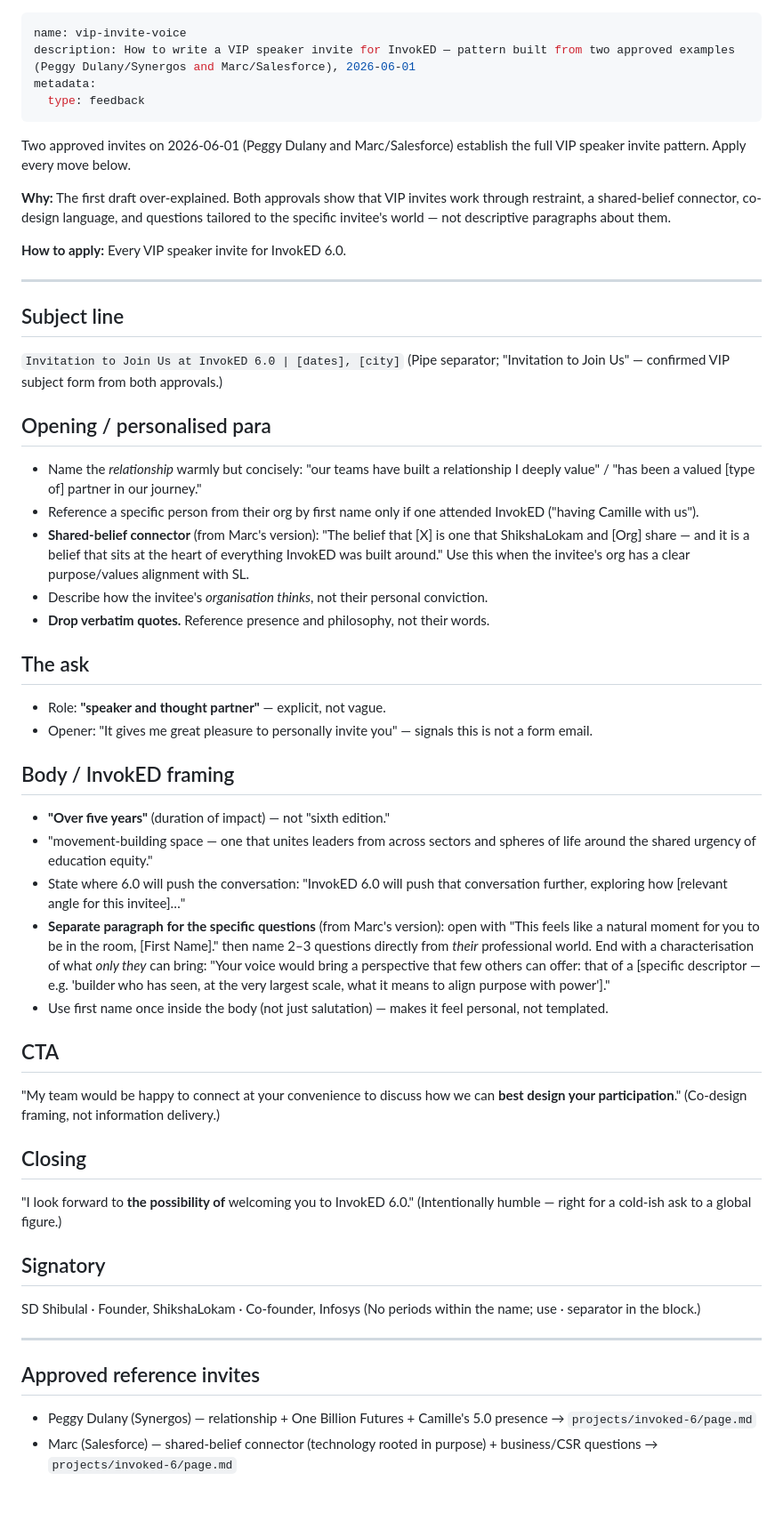
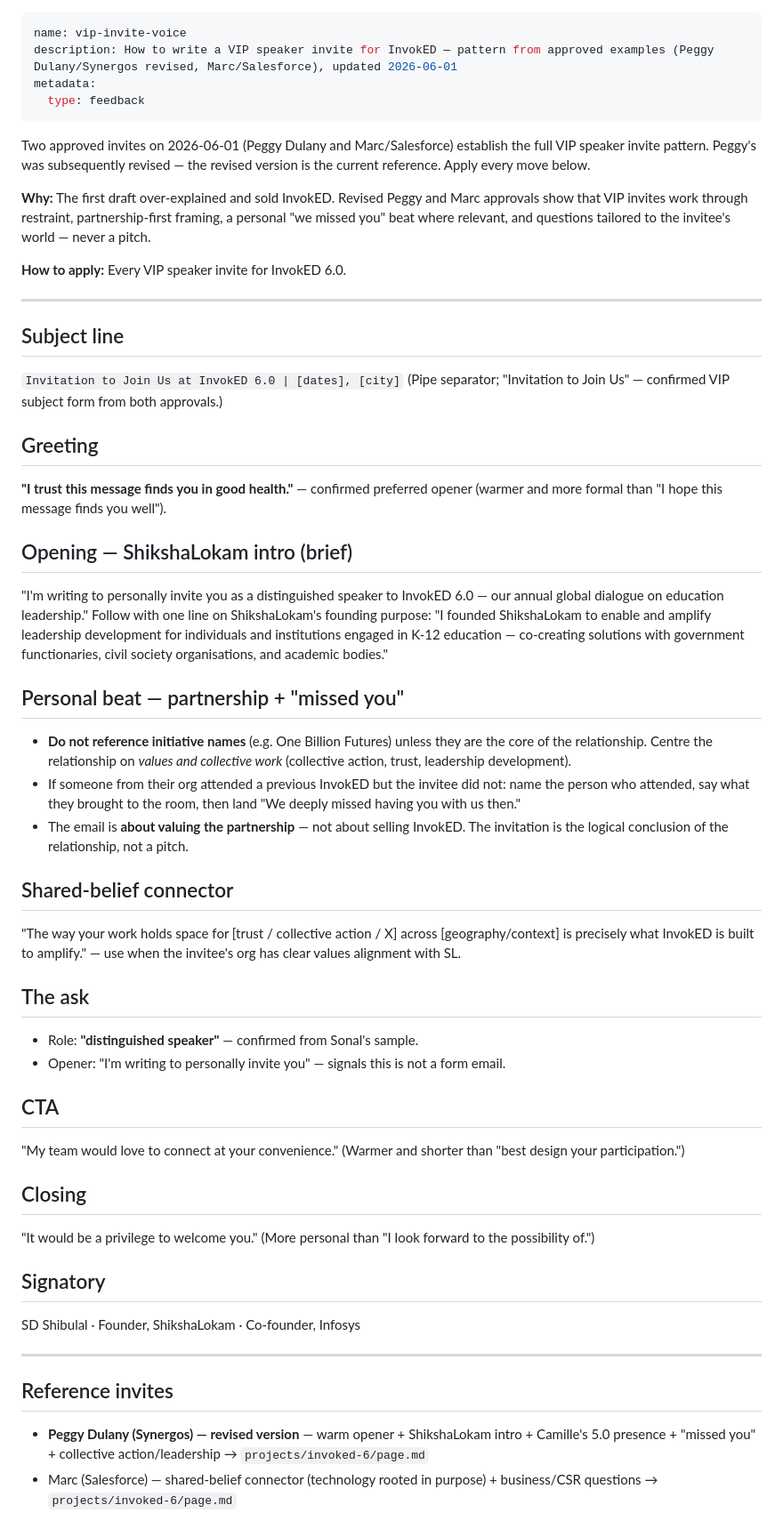
Before and after one commit to sahilmodi1965/shikshalokam, a Markdown page: learnings/2026-06-01-vip-invite-voice.md, the part around the change. Shown at 89% size. Rendered like a GitHub page; blank space fills up the shorter version.

Commit message:
session: 2026-06-02T10:40:36Z

```diff
--- a/learnings/2026-06-01-vip-invite-voice.md
+++ b/learnings/2026-06-01-vip-invite-voice.md
@@ -1,13 +1,13 @@
 ---
 name: vip-invite-voice
-description: How to write a VIP speaker invite for InvokED — pattern built from two approved examples (Peggy Dulany/Synergos and Marc/Salesforce), 2026-06-01
+description: How to write a VIP speaker invite for InvokED — pattern from approved examples (Peggy Dulany/Synergos revised, Marc/Salesforce), updated 2026-06-01
 metadata:
   type: feedback
 ---
 
-Two approved invites on 2026-06-01 (Peggy Dulany and Marc/Salesforce) establish the full VIP speaker invite pattern. Apply every move below.
+Two approved invites on 2026-06-01 (Peggy Dulany and Marc/Salesforce) establish the full VIP speaker invite pattern. Peggy's was subsequently revised — the revised version is the current reference. Apply every move below.
 
-**Why:** The first draft over-explained. Both approvals show that VIP invites work through restraint, a shared-belief connector, co-design language, and questions tailored to the specific invitee's world — not descriptive paragraphs about them.
+**Why:** The first draft over-explained and sold InvokED. Revised Peggy and Marc approvals show that VIP invites work through restraint, partnership-first framing, a personal "we missed you" beat where relevant, and questions tailored to the invitee's world — never a pitch.
 
 **How to apply:** Every VIP speaker invite for InvokED 6.0.
 
@@ -17,38 +17,38 @@ Two approved invites on 2026-06-01 (Peggy Dulany and Marc/Salesforce) establish
 `Invitation to Join Us at InvokED 6.0 | [dates], [city]`
 (Pipe separator; "Invitation to Join Us" — confirmed VIP subject form from both approvals.)
 
-## Opening / personalised para
-- Name the *relationship* warmly but concisely: "our teams have built a relationship I deeply value" / "has been a valued [type of] partner in our journey."
-- Reference a specific person from their org by first name only if one attended InvokED ("having Camille with us").
-- **Shared-belief connector** (from Marc's version): "The belief that [X] is one that ShikshaLokam and [Org] share — and it is a belief that sits at the heart of everything InvokED was built around." Use this when the invitee's org has a clear purpose/values alignment with SL.
-- Describe how the invitee's *organisation thinks*, not their personal conviction.
-- **Drop verbatim quotes.** Reference presence and philosophy, not their words.
+## Greeting
+**"I trust this message finds you in good health."** — confirmed preferred opener (warmer and more formal than "I hope this message finds you well").
+
+## Opening — ShikshaLokam intro (brief)
+"I'm writing to personally invite you as a distinguished speaker to InvokED 6.0 — our annual global dialogue on education leadership."
+Follow with one line on ShikshaLokam's founding purpose: "I founded ShikshaLokam to enable and amplify leadership development for individuals and institutions engaged in K-12 education — co-creating solutions with government functionaries, civil society organisations, and academic bodies."
+
+## Personal beat — partnership + "missed you"
+- **Do not reference initiative names** (e.g. One Billion Futures) unless they are the core of the relationship. Centre the relationship on *values and collective work* (collective action, trust, leadership development).
+- If someone from their org attended a previous InvokED but the invitee did not: name the person who attended, say what they brought to the room, then land "We deeply missed having you with us then."
+- The email is **about valuing the partnership** — not about selling InvokED. The invitation is the logical conclusion of the relationship, not a pitch.
+
+## Shared-belief connector
+"The way your work holds space for [trust / collective action / X] across [geography/context] is precisely what InvokED is built to amplify." — use when the invitee's org has clear values alignment with SL.
 
 ## The ask
-- Role: **"speaker and thought partner"** — explicit, not vague.
-- Opener: "It gives me great pleasure to personally invite you" — signals this is not a form email.
-
-## Body / InvokED framing
-- **"Over five years"** (duration of impact) — not "sixth edition."
-- "movement-building space — one that unites leaders from across sectors and spheres of life around the shared urgency of education equity."
-- State where 6.0 will push the conversation: "InvokED 6.0 will push that conversation further, exploring how [relevant angle for this invitee]…"
-- **Separate paragraph for the specific questions** (from Marc's version): open with "This feels like a natural moment for you to be in the room, [First Name]." then name 2–3 questions directly from *their* professional world. End with a characterisation of what *only they* can bring: "Your voice would bring a perspective that few others can offer: that of a [specific descriptor — e.g. 'builder who has seen, at the very largest scale, what it means to align purpose with power']."
-- Use first name once inside the body (not just salutation) — makes it feel personal, not templated.
+- Role: **"distinguished speaker"** — confirmed from Sonal's sample.
+- Opener: "I'm writing to personally invite you" — signals this is not a form email.
 
 ## CTA
-"My team would be happy to connect at your convenience to discuss how we can **best design your participation**."
-(Co-design framing, not information delivery.)
+"My team would love to connect at your convenience."
+(Warmer and shorter than "best design your participation.")
 
 ## Closing
-"I look forward to **the possibility of** welcoming you to InvokED 6.0."
-(Intentionally humble — right for a cold-ish ask to a global figure.)
+"It would be a privilege to welcome you."
+(More personal than "I look forward to the possibility of.")
 
 ## Signatory
 SD Shibulal · Founder, ShikshaLokam · Co-founder, Infosys
-(No periods within the name; use · separator in the block.)
 
 ---
 
-## Approved reference invites
-- Peggy Dulany (Synergos) — relationship + One Billion Futures + Camille's 5.0 presence → `projects/invoked-6/page.md`
+## Reference invites
+- **Peggy Dulany (Synergos) — revised version** — warm opener + ShikshaLokam intro + Camille's 5.0 presence + "missed you" + collective action/leadership → `projects/invoked-6/page.md`
 - Marc (Salesforce) — shared-belief connector (technology rooted in purpose) + business/CSR questions → `projects/invoked-6/page.md`
```
Also changed, not shown: projects/invoked-6/page.md (+12 -11 lines).
